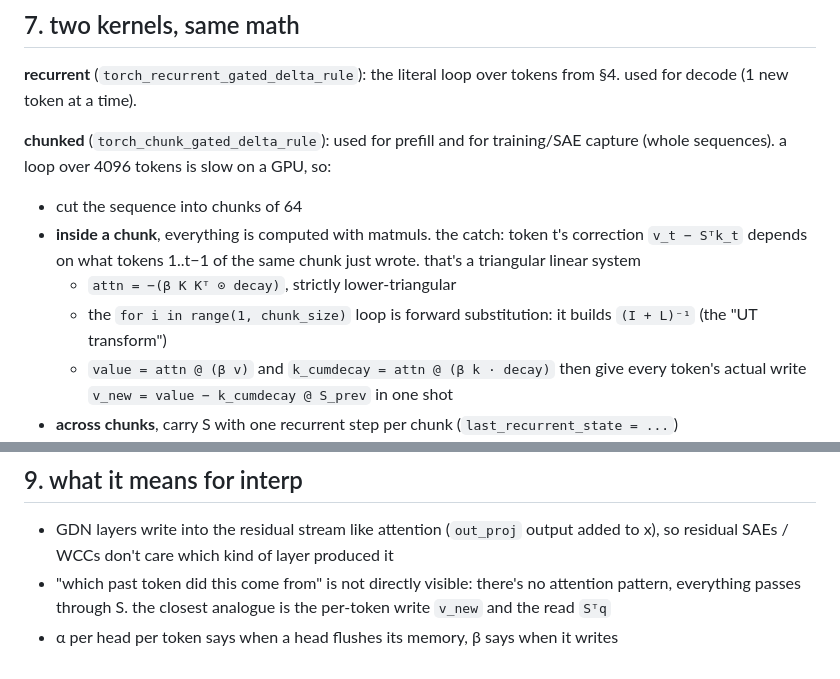
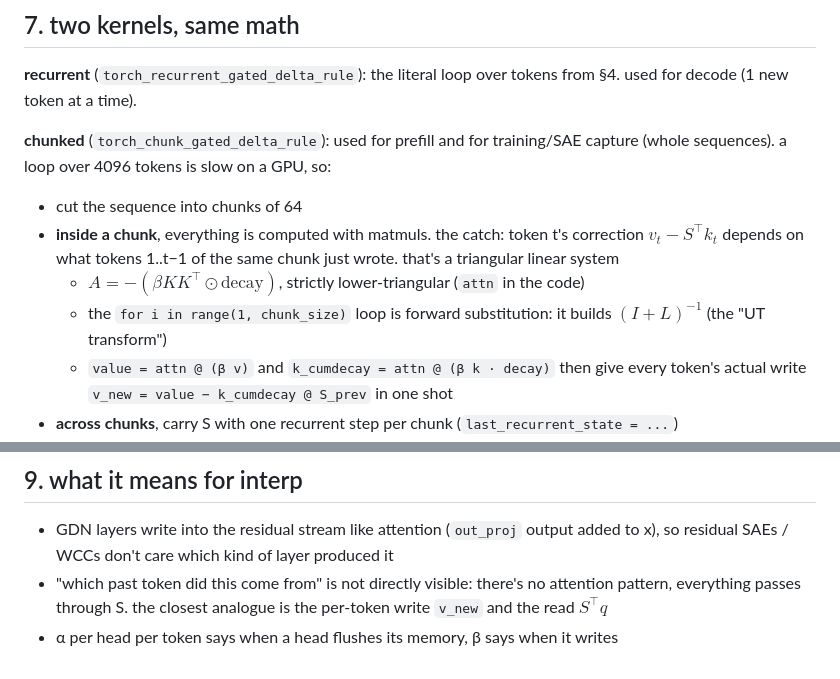
Before and after one commit to MINDOLOGY-AI/MINDOLOGY, a Markdown page: writing/algorithms/GatedDeltaNet.md, 2 parts joined by grey strips. Drawn GitHub-style.

```diff
--- a/writing/algorithms/GatedDeltaNet.md
+++ b/writing/algorithms/GatedDeltaNet.md
@@ -98,9 +93,9 @@ memory per layer: 32 heads × 128 × 128 = 524k numbers, constant. full attentio
 
 **chunked** (`torch_chunk_gated_delta_rule`): used for prefill and for training/SAE capture (whole sequences). a loop over 4096 tokens is slow on a GPU, so:
 - cut the sequence into chunks of 64
-- **inside a chunk**, everything is computed with matmuls. the catch: token t's correction `v_t − Sᵀk_t` depends on what tokens 1..t−1 of the same chunk just wrote. that's a triangular linear system
-  - `attn = −(β K Kᵀ ⊙ decay)`, strictly lower-triangular
-  - the `for i in range(1, chunk_size)` loop is forward substitution: it builds `(I + L)⁻¹` (the "UT transform")
+- **inside a chunk**, everything is computed with matmuls. the catch: token t's correction $v_t - S^\top k_t$ depends on what tokens 1..t−1 of the same chunk just wrote. that's a triangular linear system
+  - $A = -(\beta K K^\top \odot \text{decay})$, strictly lower-triangular (`attn` in the code)
+  - the `for i in range(1, chunk_size)` loop is forward substitution: it builds $(I + L)^{-1}$ (the "UT transform")
   - `value = attn @ (β v)` and `k_cumdecay = attn @ (β k · decay)` then give every token's actual write `v_new = value − k_cumdecay @ S_prev` in one shot
 - **across chunks**, carry S with one recurrent step per chunk (`last_recurrent_state = ...`)
 - output per token = (read of the state from before the chunk, decayed) + (causal intra-chunk attention over the chunk's writes):
@@ -119,5 +114,5 @@ full-attention layers still keep a normal growing KV cache. that's why only ever
 ## 9. what it means for interp
 
 - GDN layers write into the residual stream like attention (`out_proj` output added to x), so residual SAEs / WCCs don't care which kind of layer produced it
-- "which past token did this come from" is not directly visible: there's no attention pattern, everything passes through S. the closest analogue is the per-token write `v_new` and the read `Sᵀq`
+- "which past token did this come from" is not directly visible: there's no attention pattern, everything passes through S. the closest analogue is the per-token write `v_new` and the read $S^\top q$
 - α per head per token says when a head flushes its memory, β says when it writes
```
Also changed, not shown: other parts of writing/algorithms/GatedDeltaNet.md (+22 -27 lines).
